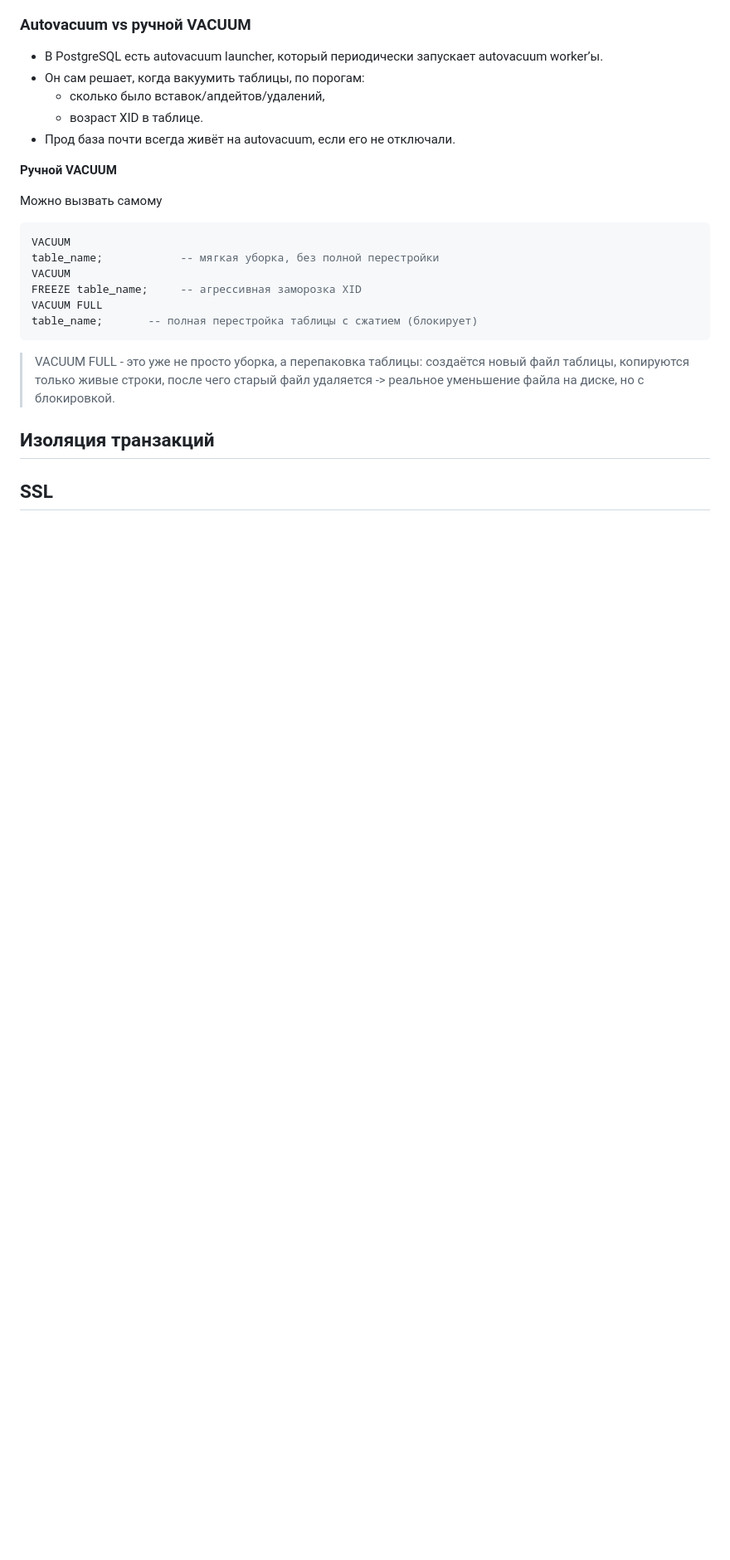
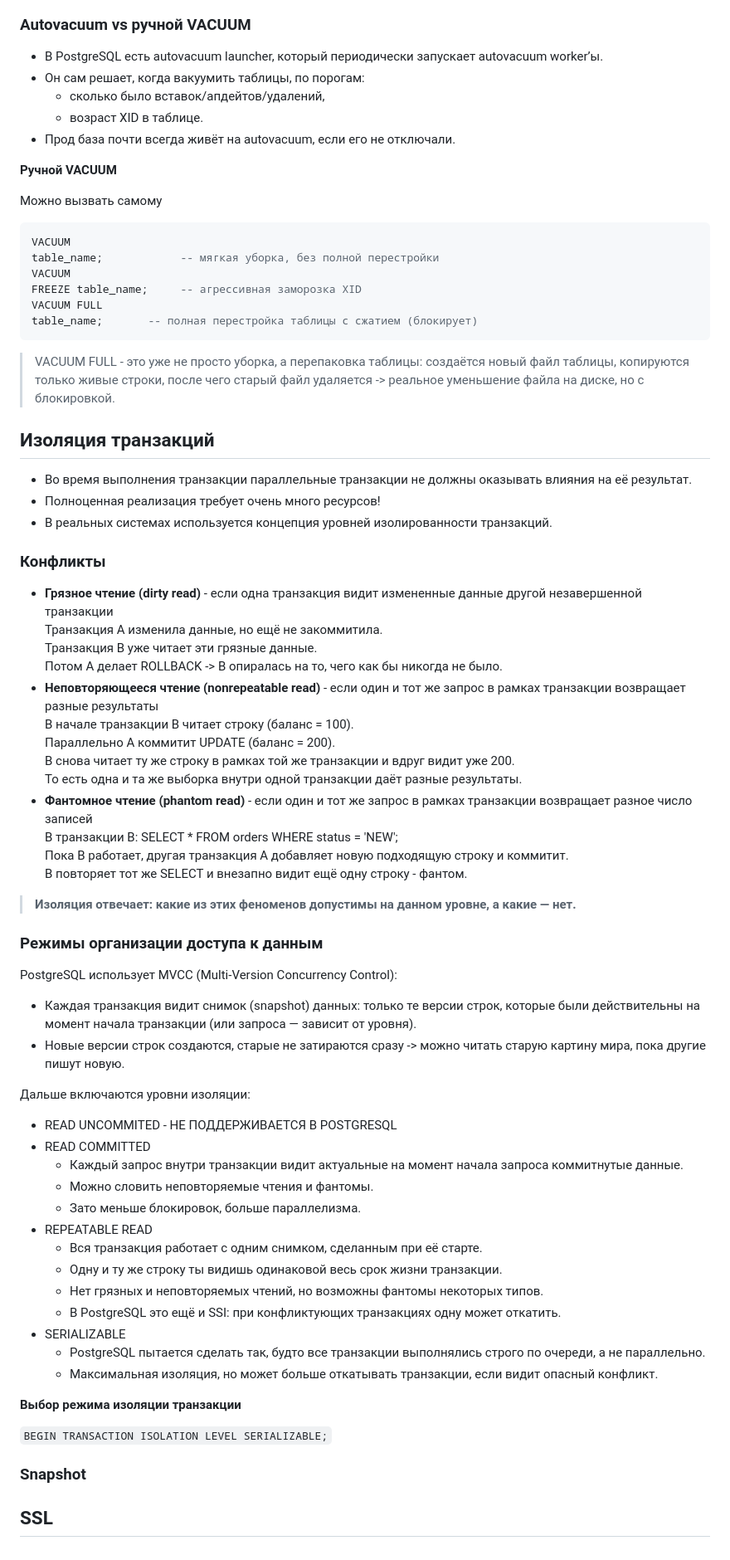
Before and after one commit to r4m63/Liqbez, a Markdown page: docs/database/postgresql.md, the part around the change printed below. Shown: that part at 83% size. Drawn GitHub-style; blank space fills up the shorter version.

Commit message:
postgtrs

```diff
--- a/docs/database/postgresql.md
+++ b/docs/database/postgresql.md
@@ -868,4 +870,61 @@ table_name;       -- полная перестройка таблицы с сж
 
 ## Изоляция транзакций
 
+- Во время выполнения транзакции параллельные транзакции не должны оказывать влияния на её результат.
+- Полноценная реализация требует очень много ресурсов!
+- В реальных системах используется концепция уровней изолированности транзакций.
+
+### Конфликты
+
+- **Грязное чтение (dirty read)** - если одна транзакция видит измененные данные другой незавершенной транзакции<br/>
+  Транзакция А изменила данные, но ещё не закоммитила.<br/>
+  Транзакция B уже читает эти грязные данные.<br/>
+  Потом А делает ROLLBACK -> B опиралась на то, чего как бы никогда не было.<br/>
+- **Неповторяющееся чтение (nonrepeatable read)** - если один и тот же запрос в рамках транзакции возвращает разные
+  результаты<br/>
+  В начале транзакции B читает строку (баланс = 100).<br/>
+  Параллельно A коммитит UPDATE (баланс = 200).<br/>
+  B снова читает ту же строку в рамках той же транзакции и вдруг видит уже 200.<br/>
+  То есть одна и та же выборка внутри одной транзакции даёт разные результаты.<br/>
+- **Фантомное чтение (phantom read)** - если один и тот же запрос в рамках транзакции возвращает разное число
+  записей<br/>
+  В транзакции B: SELECT * FROM orders WHERE status = 'NEW';<br/>
+  Пока B работает, другая транзакция A добавляет новую подходящую строку и коммитит.<br/>
+  B повторяет тот же SELECT и внезапно видит ещё одну строку - фантом.<br/>
+
+> **Изоляция отвечает: какие из этих феноменов допустимы на данном уровне, а какие — нет.**
+
+### Режимы организации доступа к данным
+
+PostgreSQL использует MVCC (Multi-Version Concurrency Control):
+
+- Каждая транзакция видит снимок (snapshot) данных: только те версии строк, которые были действительны на момент
+  начала транзакции (или запроса — зависит от уровня).
+- Новые версии строк создаются, старые не затираются сразу -> можно читать старую картину мира, пока другие пишут
+  новую.
+
+Дальше включаются уровни изоляции:
+
+- READ UNCOMMITED - НЕ ПОДДЕРЖИВАЕТСЯ В POSTGRESQL
+- READ COMMITTED
+    - Каждый запрос внутри транзакции видит актуальные на момент начала запроса коммитнутые данные.
+    - Можно словить неповторяемые чтения и фантомы.
+    - Зато меньше блокировок, больше параллелизма.
+- REPEATABLE READ
+    - Вся транзакция работает с одним снимком, сделанным при её старте.
+    - Одну и ту же строку ты видишь одинаковой весь срок жизни транзакции.
+    - Нет грязных и неповторяемых чтений, но возможны фантомы некоторых типов.
+    - В PostgreSQL это ещё и SSI: при конфликтующих транзакциях одну может откатить.
+- SERIALIZABLE
+    - PostgreSQL пытается сделать так, будто все транзакции выполнялись строго по очереди, а не параллельно.
+    - Максимальная изоляция, но может больше откатывать транзакции, если видит опасный конфликт.
+
+**Выбор режима изоляции транзакции**
+
+`BEGIN TRANSACTION ISOLATION LEVEL SERIALIZABLE;`
+
+### Snapshot
+
+
+
 ## SSL
```
Also changed, not shown: other parts of docs/database/postgresql.md (+12 -10 lines).
